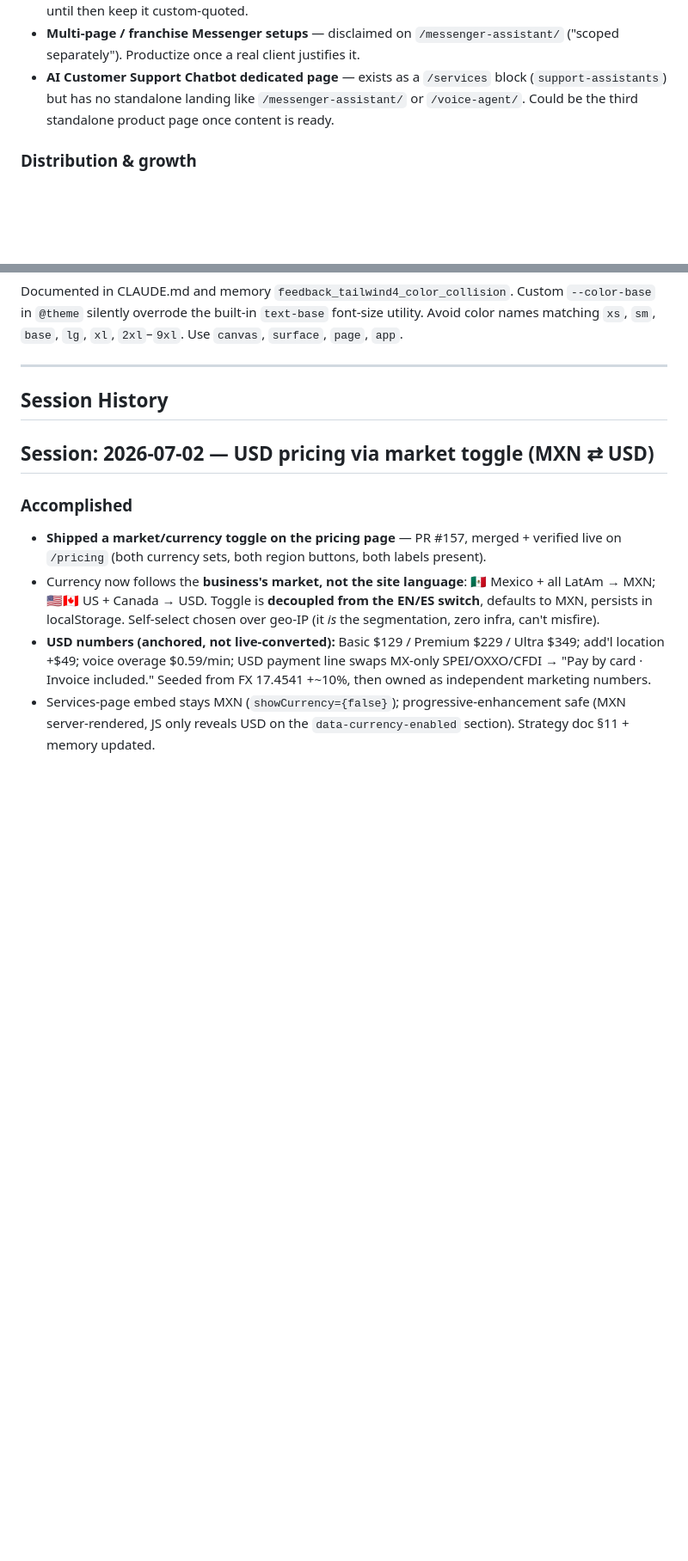
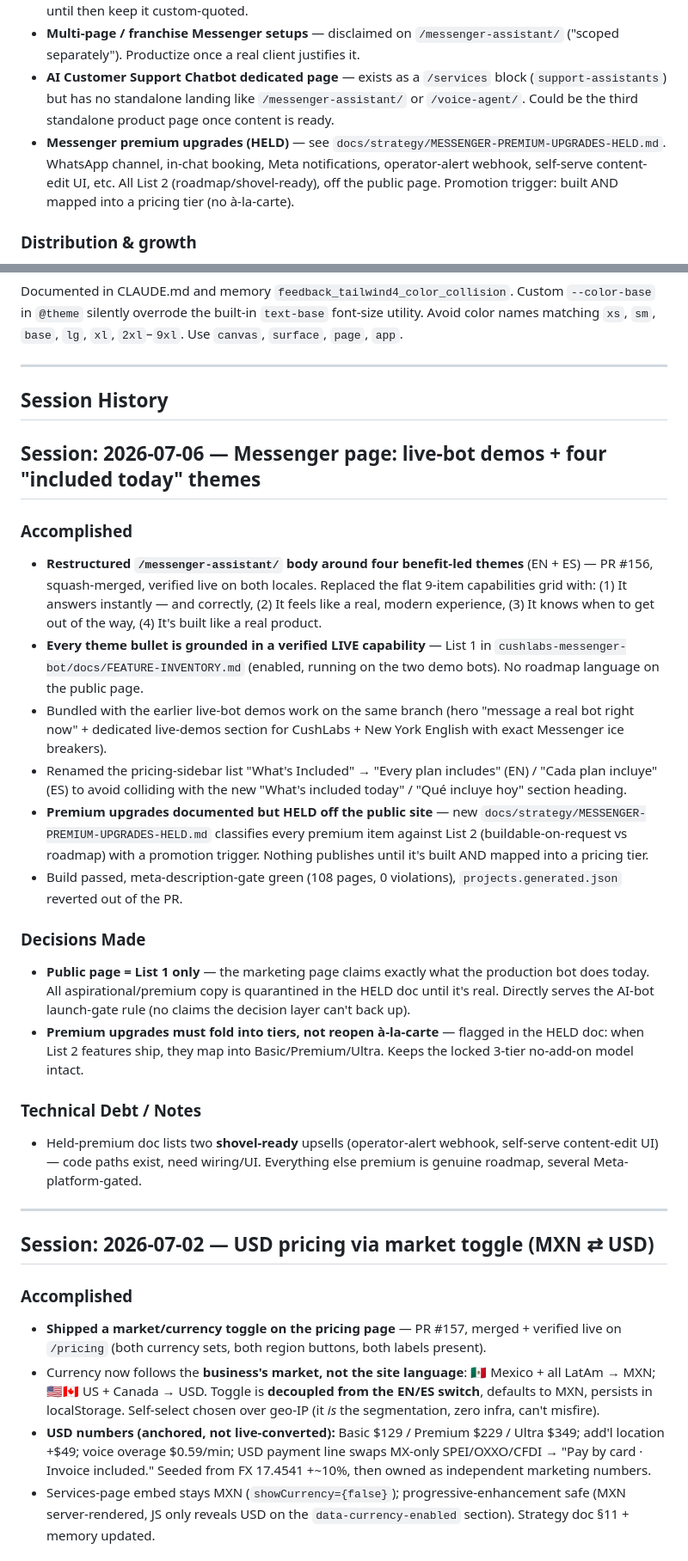
Before and after one commit to RCushmaniii/cushlabs, a Markdown page: docs/SESSION_LOG.md, 2 parts joined by grey strips. Shown at 86% size. GitHub-like rendering; blank space fills up the shorter version.

Commit message:
docs: session log 2026-07-06 (Messenger four-theme restructure, PR #156)
Co-Authored-By: Claude Opus 4.8 <noreply@anthropic.com>

```diff
--- a/docs/SESSION_LOG.md
+++ b/docs/SESSION_LOG.md
@@ -54,6 +54,7 @@ Directional ideas with a longer horizon than the Backlog. Themes, not tickets
 - **Outbound voice product** — currently disclaimed on the voice page. Productize if a real prospect asks; until then keep it custom-quoted.
 - **Multi-page / franchise Messenger setups** — disclaimed on `/messenger-assistant/` ("scoped separately"). Productize once a real client justifies it.
 - **AI Customer Support Chatbot dedicated page** — exists as a `/services` block (`support-assistants`) but has no standalone landing like `/messenger-assistant/` or `/voice-agent/`. Could be the third standalone product page once content is ready.
+- **Messenger premium upgrades (HELD)** — see `docs/strategy/MESSENGER-PREMIUM-UPGRADES-HELD.md`. WhatsApp channel, in-chat booking, Meta notifications, operator-alert webhook, self-serve content-edit UI, etc. All List 2 (roadmap/shovel-ready), off the public page. Promotion trigger: built AND mapped into a pricing tier (no à-la-carte).
 
 ### Distribution & growth
 
@@ -99,6 +100,28 @@ Documented in CLAUDE.md and memory `feedback_tailwind4_color_collision`. Custom
 ---
 
 ## Session History
+
+## Session: 2026-07-06 — Messenger page: live-bot demos + four "included today" themes
+
+### Accomplished
+
+- **Restructured `/messenger-assistant/` body around four benefit-led themes** (EN + ES) — PR #156, squash-merged, verified live on both locales. Replaced the flat 9-item capabilities grid with: (1) It answers instantly — and correctly, (2) It feels like a real, modern experience, (3) It knows when to get out of the way, (4) It's built like a real product.
+- **Every theme bullet is grounded in a verified LIVE capability** — List 1 in `cushlabs-messenger-bot/docs/FEATURE-INVENTORY.md` (enabled, running on the two demo bots). No roadmap language on the public page.
+- Bundled with the earlier live-bot demos work on the same branch (hero "message a real bot right now" + dedicated live-demos section for CushLabs + New York English with exact Messenger ice breakers).
+- Renamed the pricing-sidebar list "What's Included" → "Every plan includes" (EN) / "Cada plan incluye" (ES) to avoid colliding with the new "What's included today" / "Qué incluye hoy" section heading.
+- **Premium upgrades documented but HELD off the public site** — new `docs/strategy/MESSENGER-PREMIUM-UPGRADES-HELD.md` classifies every premium item against List 2 (buildable-on-request vs roadmap) with a promotion trigger. Nothing publishes until it's built AND mapped into a pricing tier.
+- Build passed, meta-description-gate green (108 pages, 0 violations), `projects.generated.json` reverted out of the PR.
+
+### Decisions Made
+
+- **Public page = List 1 only** — the marketing page claims exactly what the production bot does today. All aspirational/premium copy is quarantined in the HELD doc until it's real. Directly serves the AI-bot launch-gate rule (no claims the decision layer can't back up).
+- **Premium upgrades must fold into tiers, not reopen à-la-carte** — flagged in the HELD doc: when List 2 features ship, they map into Basic/Premium/Ultra. Keeps the locked 3-tier no-add-on model intact.
+
+### Technical Debt / Notes
+
+- Held-premium doc lists two **shovel-ready** upsells (operator-alert webhook, self-serve content-edit UI) — code paths exist, need wiring/UI. Everything else premium is genuine roadmap, several Meta-platform-gated.
+
+---
 
 ## Session: 2026-07-02 — USD pricing via market toggle (MXN ⇄ USD)
 
```
